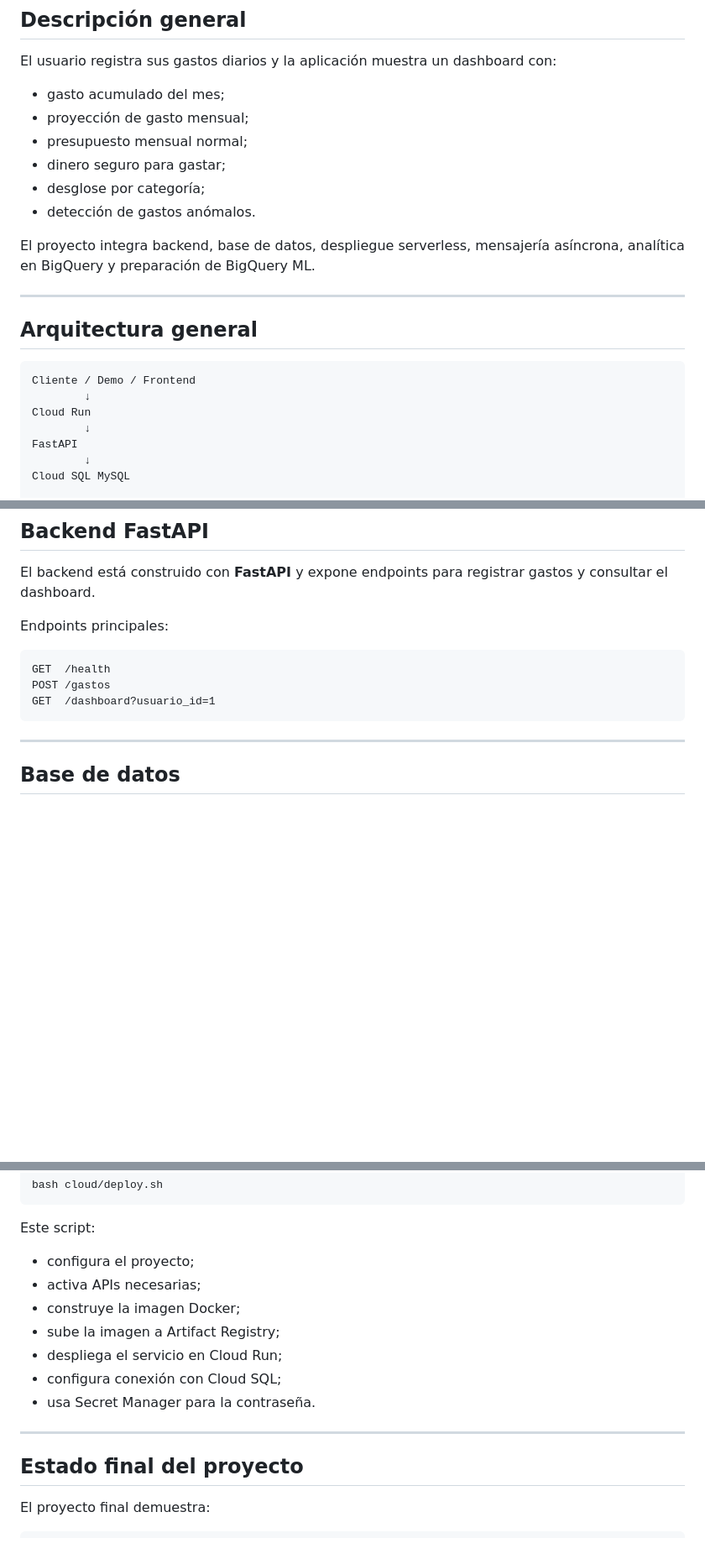
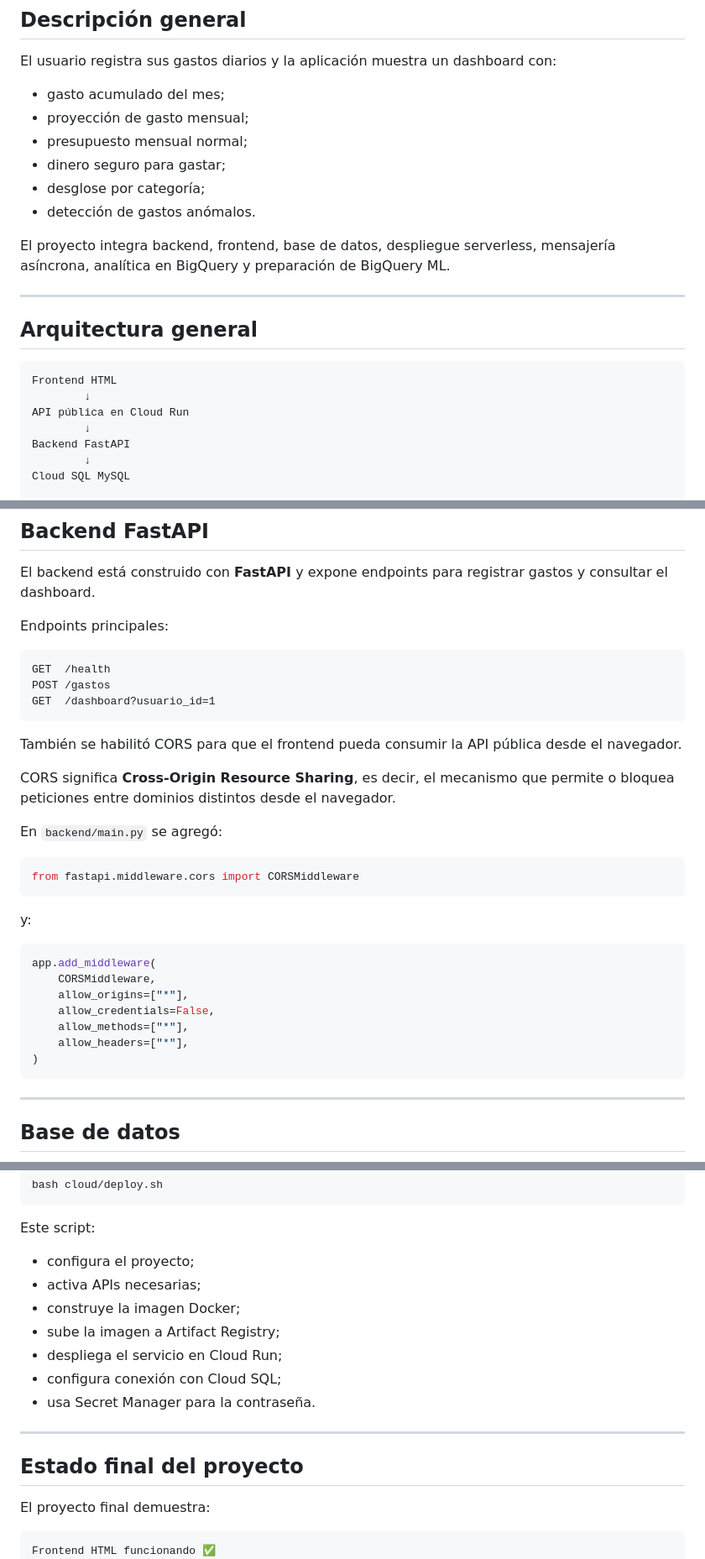
Before and after one commit to Mario-cloud-prog/quincena-cloud-final, a Markdown page: README.md, 3 parts joined by grey strips. Shown at 84% size. Drawn GitHub-style; blank space fills up the shorter version.

````diff
--- a/README.md
+++ b/README.md
@@ -12,25 +12,25 @@ El sistema permite registrar gastos, consultar un dashboard financiero, proyecta
 
 El usuario registra sus gastos diarios y la aplicación muestra un dashboard con:
 
-- gasto acumulado del mes;
-- proyección de gasto mensual;
-- presupuesto mensual normal;
-- dinero seguro para gastar;
-- desglose por categoría;
-- detección de gastos anómalos.
+* gasto acumulado del mes;
+* proyección de gasto mensual;
+* presupuesto mensual normal;
+* dinero seguro para gastar;
+* desglose por categoría;
+* detección de gastos anómalos.
 
-El proyecto integra backend, base de datos, despliegue serverless, mensajería asíncrona, analítica en BigQuery y preparación de BigQuery ML.
+El proyecto integra backend, frontend, base de datos, despliegue serverless, mensajería asíncrona, analítica en BigQuery y preparación de BigQuery ML.
 
 ---
 
 ## Arquitectura general
 
 ```txt
-Cliente / Demo / Frontend
+Frontend HTML
         ↓
-Cloud Run
+API pública en Cloud Run
         ↓
-FastAPI
+Backend FastAPI
         ↓
 Cloud SQL MySQL
 
@@ -111,6 +114,28 @@ Endpoints principales:
 GET  /health
 POST /gastos
 GET  /dashboard?usuario_id=1
+```
+
+También se habilitó CORS para que el frontend pueda consumir la API pública desde el navegador.
+
+CORS significa **Cross-Origin Resource Sharing**, es decir, el mecanismo que permite o bloquea peticiones entre dominios distintos desde el navegador.
+
+En `backend/main.py` se agregó:
+
+```python
+from fastapi.middleware.cors import CORSMiddleware
+```
+
+y:
+
+```python
+app.add_middleware(
+    CORSMiddleware,
+    allow_origins=["*"],
+    allow_credentials=False,
+    allow_methods=["*"],
+    allow_headers=["*"],
+)
 ```
 
 ---
@@ -512,13 +629,13 @@ bash cloud/deploy.sh
 
 Este script:
 
-- configura el proyecto;
-- activa APIs necesarias;
-- construye la imagen Docker;
-- sube la imagen a Artifact Registry;
-- despliega el servicio en Cloud Run;
-- configura conexión con Cloud SQL;
-- usa Secret Manager para la contraseña.
+* configura el proyecto;
+* activa APIs necesarias;
+* construye la imagen Docker;
+* sube la imagen a Artifact Registry;
+* despliega el servicio en Cloud Run;
+* configura conexión con Cloud SQL;
+* usa Secret Manager para la contraseña.
 
 ---
 
@@ -527,6 +644,7 @@ Este script:
 El proyecto final demuestra:
 
 ```txt
+Frontend HTML funcionando ✅
 Backend con FastAPI ✅
 Base de datos desacoplada con Cloud SQL ✅
 Despliegue serverless con Cloud Run ✅
````
Also changed, not shown: other parts of README.md (+127 -35 lines).
